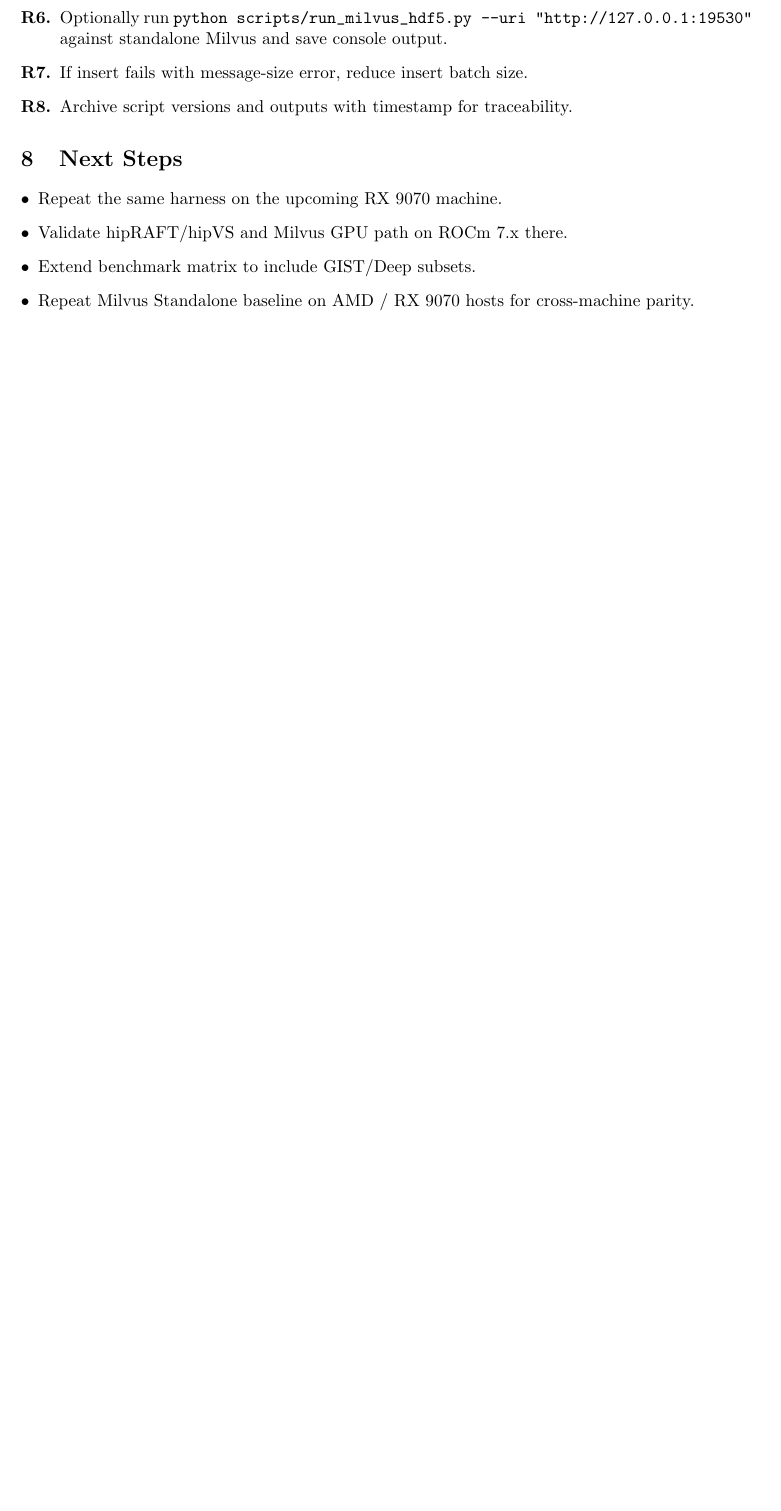
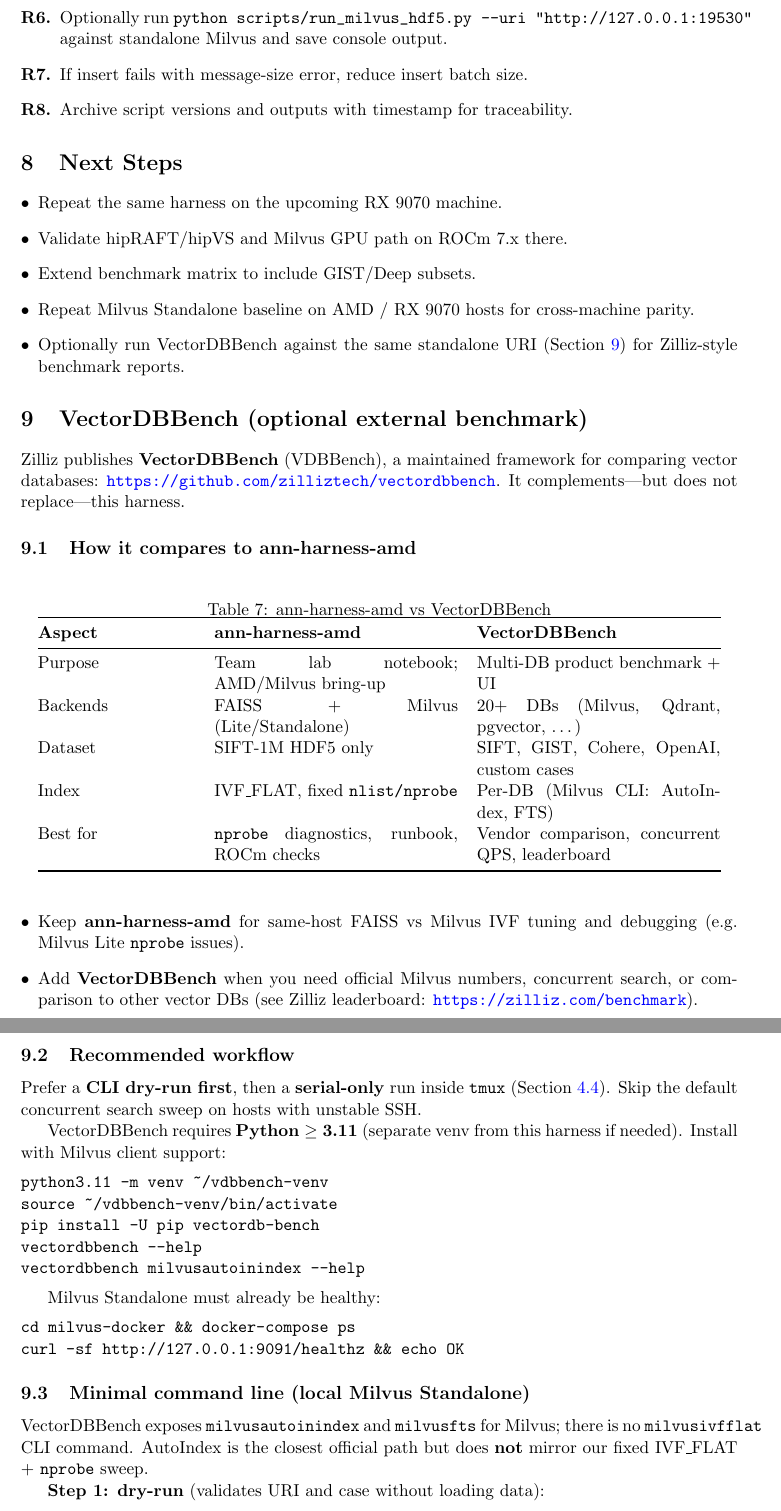
Before and after one commit to konkolchin/ann-harness-amd, a LaTeX paper (docs/ann_framework_runbook.tex): part of page 9 of 13 before the commit and two parts of pages 9 and 10 of 16 after it, the two joined at a grey line, cut so that both start at the same text, the shorter picture padded with empty space. Compiled offline with pdfLaTeX.

Commit message:
Add VectorDBBench chapter to the runbook.
Document comparison with ann-harness-amd, minimal milvusautoinindex CLI workflow, and result interpretation guidance.

```diff
--- a/docs/ann_framework_runbook.tex
+++ b/docs/ann_framework_runbook.tex
@@ -432,4 +432,72 @@
   \item Validate hipRAFT/hipVS and Milvus GPU path on ROCm 7.x there.
   \item Extend benchmark matrix to include GIST/Deep subsets.
   \item Repeat Milvus Standalone baseline on AMD / RX 9070 hosts for cross-machine parity.
+  \item Optionally run VectorDBBench against the same standalone URI (Section~\ref{sec:vectordbbench})
+        for Zilliz-style benchmark reports.
 \end{itemize}
+
+\section{VectorDBBench (optional external benchmark)}
+\label{sec:vectordbbench}
+
+Zilliz publishes \textbf{VectorDBBench} (VDBBench), a maintained framework for comparing
+vector databases: \url{https://github.com/zilliztech/vectordbbench}.
+It complements---but does not replace---this harness.
+
+\subsection{How it compares to ann-harness-amd}
+
+\begin{table}[h]
+\centering
+\caption{ann-harness-amd vs VectorDBBench}
+\begin{tabular}{@{}p{0.22\textwidth}p{0.34\textwidth}p{0.34\textwidth}@{}}
+\toprule
+\textbf{Aspect} & \textbf{ann-harness-amd} & \textbf{VectorDBBench} \\
+\midrule
+Purpose & Team lab notebook; AMD/Milvus bring-up & Multi-DB product benchmark + UI \\
+Backends & FAISS + Milvus (Lite/Standalone) & 20+ DBs (Milvus, Qdrant, pgvector, \ldots) \\
+Dataset & SIFT-1M HDF5 only & SIFT, GIST, Cohere, OpenAI, custom cases \\
+Index & IVF\_FLAT, fixed \texttt{nlist/nprobe} & Per-DB (Milvus CLI: AutoIndex, FTS) \\
+Best for & \texttt{nprobe} diagnostics, runbook, ROCm checks & Vendor comparison, concurrent QPS, leaderboard \\
+\bottomrule
+\end{tabular}
+\end{table}
+
+\begin{itemize}[leftmargin=*]
+  \item Keep \textbf{ann-harness-amd} for same-host FAISS vs Milvus IVF tuning and debugging
+        (e.g.\ Milvus Lite \texttt{nprobe} issues).
+  \item Add \textbf{VectorDBBench} when you need official Milvus numbers, concurrent search,
+        or comparison to other vector DBs (see Zilliz leaderboard:
+        \url{https://zilliz.com/benchmark}).
+\end{itemize}
+
+\subsection{Recommended workflow}
+
+Prefer a \textbf{CLI dry-run first}, then a \textbf{serial-only} run inside \texttt{tmux}
+(Section~\ref{sec:long-runs-ssh}). Skip the default concurrent search sweep on hosts with
+unstable SSH.
+
+VectorDBBench requires \textbf{Python $\geq$ 3.11} (separate venv from this harness if
+needed). Install with Milvus client support:
+\begin{verbatim}
+python3.11 -m venv ~/vdbbench-venv
+source ~/vdbbench-venv/bin/activate
+pip install -U pip vectordb-bench
+vectordbbench --help
+vectordbbench milvusautoinindex --help
+\end{verbatim}
+
+Milvus Standalone must already be healthy:
+\begin{verbatim}
+cd milvus-docker && docker-compose ps
+curl -sf http://127.0.0.1:9091/healthz && echo OK
+\end{verbatim}
+
+\subsection{Minimal command line (local Milvus Standalone)}
+
+VectorDBBench exposes \texttt{milvusautoinindex} and \texttt{milvusfts} for Milvus;
+there is no \texttt{milvusivfflat} CLI command. AutoIndex is the closest official path
+but does \textbf{not} mirror our fixed IVF\_FLAT{} + \texttt{nprobe} sweep.
+
+\textbf{Step 1: dry-run} (validates URI and case without loading data):
+\begin{verbatim}
+vectordbbench milvusautoinindex \
+  --uri "http://127.0.0.1:19530" \
@@ -435,0 +523 @@
+  --uri "http://127.0.0.1:19530" \
@@ -435,0 +541,3 @@
+\begin{verbatim}
+vectordbbench milvusautoinindex \
+  --uri "http://127.0.0.1:19530" \
```
Also changed, not shown: docs/ann_framework_runbook.tex (76 more changed lines).
